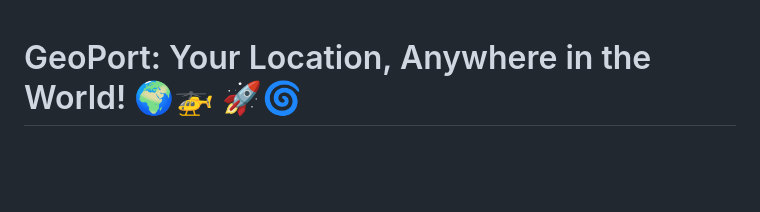
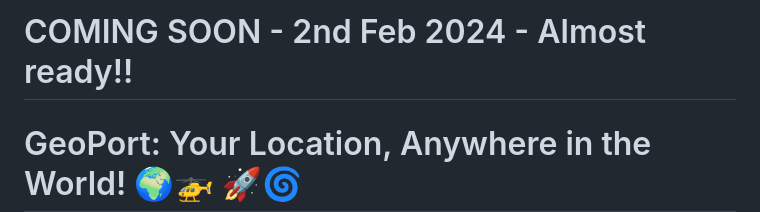
Before and after one commit to davesc63/GeoPort, a Markdown page: README.md, the part around the change. GitHub-like rendering; blank space fills up the shorter version.

```diff
--- a/README.md
+++ b/README.md
@@ -1,3 +1,5 @@
+# COMING SOON - 2nd Feb 2024 - Almost ready!!
+
 # GeoPort: Your Location, Anywhere in the World! 🌍🚁  🚀🌀
 <p align="center">
   <a href="https://www.buymeacoffee.com/davesc63">
```
